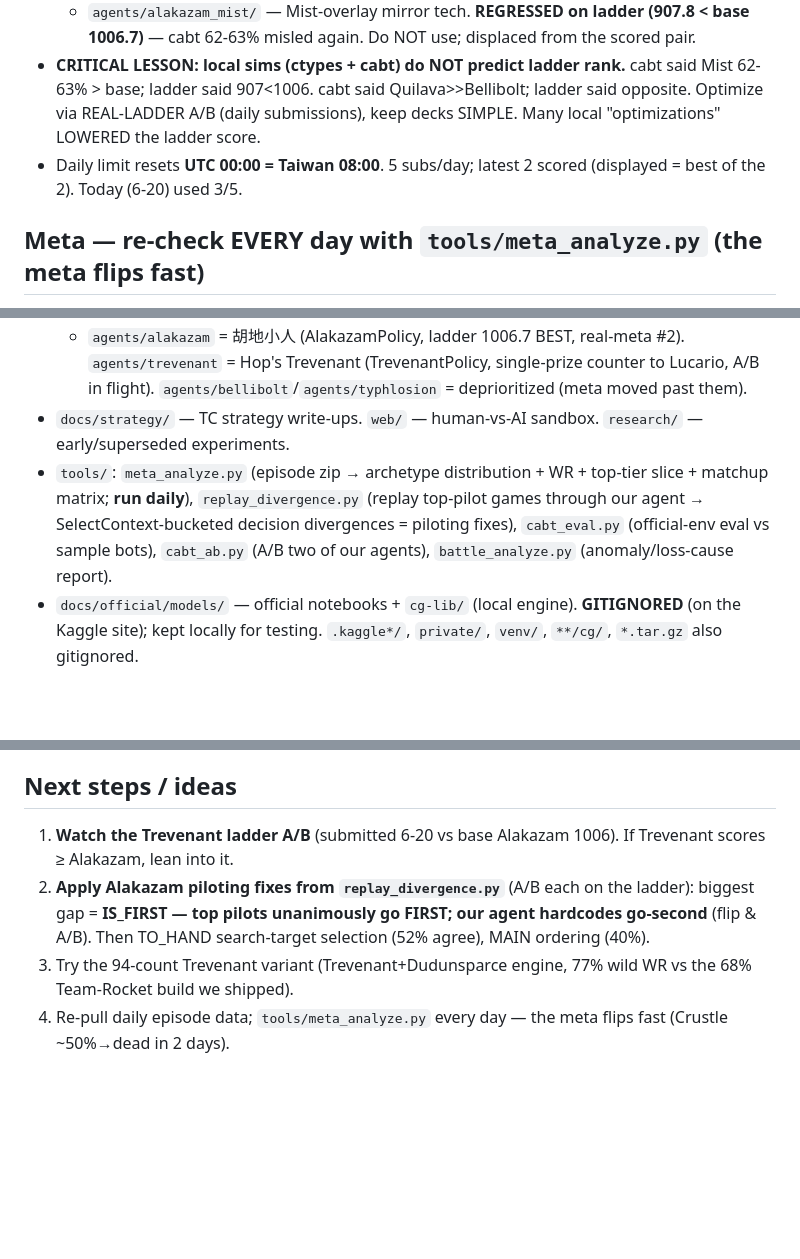
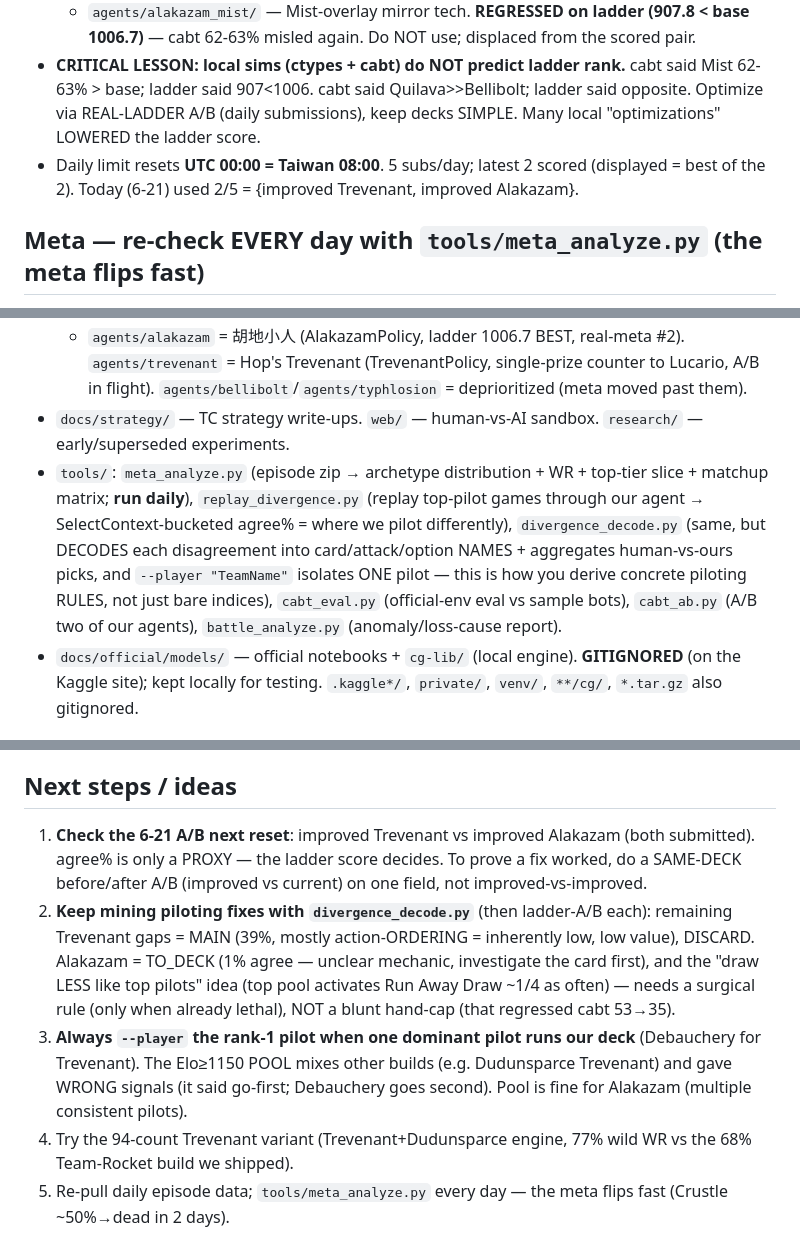
Before and after one commit to wmh/ptcg-abc, a Markdown page: CLAUDE.md, 3 parts joined by grey strips. Rendered like a GitHub page; blank space fills up the shorter version.

Commit message:
docs(CLAUDE): record 6-21 top-pilot piloting fixes + divergence_decode + IS_FIRST-is-deck-specific lesson
- tools list: add divergence_decode.py (decodes divergences to card/attack names, --player isolates one pilot)
- current status: 6-21 Trevenant/Alakazam piloting fixes + submitted A/B
- next steps: same-deck A/B to prove fixes; --player the rank-1 pilot; draw-less needs surgical rule not a hand-cap
- key lesson: IS_FIRST is deck/pilot-specific (Alakazam pool first 35/35; Debauchery Trevenant second 15/20)

Co-Authored-By: Claude Opus 4.8 <noreply@anthropic.com>

```diff
--- a/CLAUDE.md
+++ b/CLAUDE.md
@@ -16,7 +17,7 @@ Goal: build an `agent(obs_dict)` that wins the standard-format card battle. Two
   - `agents/typhlosion/` — Ethan's Typhlosion (`QuilavaPolicy`). Ladder 532, 36.8% field WR — poorly positioned. DEPRIORITIZED.
   - `agents/alakazam_mist/` — Mist-overlay mirror tech. **REGRESSED on ladder (907.8 < base 1006.7)** — cabt 62-63% misled again. Do NOT use; displaced from the scored pair.
 - **CRITICAL LESSON: local sims (ctypes + cabt) do NOT predict ladder rank.** cabt said Mist 62-63% > base; ladder said 907<1006. cabt said Quilava>>Bellibolt; ladder said opposite. Optimize via REAL-LADDER A/B (daily submissions), keep decks SIMPLE. Many local "optimizations" LOWERED the ladder score.
-- Daily limit resets **UTC 00:00 = Taiwan 08:00**. 5 subs/day; latest 2 scored (displayed = best of the 2). Today (6-20) used 3/5.
+- Daily limit resets **UTC 00:00 = Taiwan 08:00**. 5 subs/day; latest 2 scored (displayed = best of the 2). Today (6-21) used 2/5 = {improved Trevenant, improved Alakazam}.
 
 ## Meta — re-check EVERY day with `tools/meta_analyze.py` (the meta flips fast)
 6-19 episodes (5411 games), archetype detection FIXED (excludes shared draw engines like Fezandipiti/Dudunsparce — they're tech, not deck identity). Field %/WR:
@@ -32,7 +33,7 @@ Goal: build an `agent(obs_dict)` that wins the standard-format card battle. Two
 - `agents/<deck>/` — each ladder agent. Each: `main.py` (the agent: `agent(obs_dict) -> list[int]`, robust scaffolding — deck-load, `normalize_selection`, `get_card`, per-`SelectContext` scoring, `_legal_fallback` so it never crashes), `deck.csv` (60 IDs), `build_submission.sh` (location-independent; packs `main.py + deck.csv + cg/`). The scaffolding is shared across agents — copy `agents/alakazam/main.py` as the template for a new deck and rewrite the `*Policy`.
   - `agents/alakazam` = 胡地小人 (AlakazamPolicy, ladder 1006.7 BEST, real-meta #2). `agents/trevenant` = Hop's Trevenant (TrevenantPolicy, single-prize counter to Lucario, A/B in flight). `agents/bellibolt`/`agents/typhlosion` = deprioritized (meta moved past them).
 - `docs/strategy/` — TC strategy write-ups. `web/` — human-vs-AI sandbox. `research/` — early/superseded experiments.
-- `tools/`: `meta_analyze.py` (episode zip → archetype distribution + WR + top-tier slice + matchup matrix; **run daily**), `replay_divergence.py` (replay top-pilot games through our agent → SelectContext-bucketed decision divergences = piloting fixes), `cabt_eval.py` (official-env eval vs sample bots), `cabt_ab.py` (A/B two of our agents), `battle_analyze.py` (anomaly/loss-cause report).
+- `tools/`: `meta_analyze.py` (episode zip → archetype distribution + WR + top-tier slice + matchup matrix; **run daily**), `replay_divergence.py` (replay top-pilot games through our agent → SelectContext-bucketed agree% = where we pilot differently), `divergence_decode.py` (same, but DECODES each disagreement into card/attack/option NAMES + aggregates human-vs-ours picks, and `--player "TeamName"` isolates ONE pilot — this is how you derive concrete piloting RULES, not just bare indices), `cabt_eval.py` (official-env eval vs sample bots), `cabt_ab.py` (A/B two of our agents), `battle_analyze.py` (anomaly/loss-cause report).
 - `docs/official/models/` — official notebooks + `cg-lib/` (local engine). **GITIGNORED** (on the Kaggle site); kept locally for testing. `.kaggle*/`, `private/`, `venv/`, `**/cg/`, `*.tar.gz` also gitignored.
 
 ## Build & submit (per agent)
@@ -97,7 +98,8 @@ Full per-deck card/attack/ability details live in the agent memory file `card_me
 - Crustle (now rare): Dwebble(344)→Crustle(345), ability blocks ALL damage from ex/megaEx attacks. Immune-to-ex IDs {158,207,330,345}. Beat with non-ex attackers.
 
 ## Next steps / ideas
-1. **Watch the Trevenant ladder A/B** (submitted 6-20 vs base Alakazam 1006). If Trevenant scores ≥ Alakazam, lean into it.
-2. **Apply Alakazam piloting fixes from `replay_divergence.py`** (A/B each on the ladder): biggest gap = **IS_FIRST — top pilots unanimously go FIRST; our agent hardcodes go-second** (flip & A/B). Then TO_HAND search-target selection (52% agree), MAIN ordering (40%).
-3. Try the 94-count Trevenant variant (Trevenant+Dudunsparce engine, 77% wild WR vs the 68% Team-Rocket build we shipped).
-4. Re-pull daily episode data; `tools/meta_analyze.py` every day — the meta flips fast (Crustle ~50%→dead in 2 days).
+1. **Check the 6-21 A/B next reset**: improved Trevenant vs improved Alakazam (both submitted). agree% is only a PROXY — the ladder score decides. To prove a fix worked, do a SAME-DECK before/after A/B (improved vs current) on one field, not improved-vs-improved.
+2. **Keep mining piloting fixes with `divergence_decode.py`** (then ladder-A/B each): remaining Trevenant gaps = MAIN (39%, mostly action-ORDERING = inherently low, low value), DISCARD. Alakazam = TO_DECK (1% agree — unclear mechanic, investigate the card first), and the "draw LESS like top pilots" idea (top pool activates Run Away Draw ~1/4 as often) — needs a surgical rule (only when already lethal), NOT a blunt hand-cap (that regressed cabt 53→35).
+3. **Always `--player` the rank-1 pilot when one dominant pilot runs our deck** (Debauchery for Trevenant). The Elo≥1150 POOL mixes other builds (e.g. Dudunsparce Trevenant) and gave WRONG signals (it said go-first; Debauchery goes second). Pool is fine for Alakazam (multiple consistent pilots).
+4. Try the 94-count Trevenant variant (Trevenant+Dudunsparce engine, 77% wild WR vs the 68% Team-Rocket build we shipped).
+5. Re-pull daily episode data; `tools/meta_analyze.py` every day — the meta flips fast (Crustle ~50%→dead in 2 days).
```
Also changed, not shown: other parts of CLAUDE.md (+1 -0 lines).
